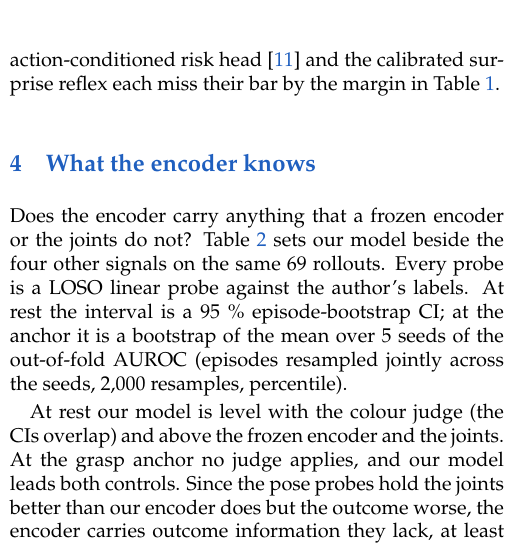
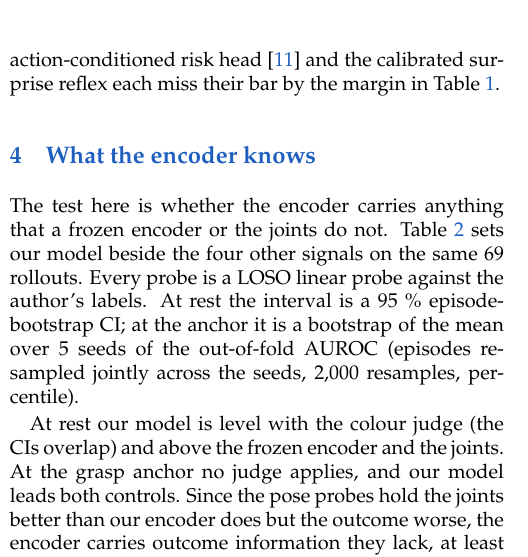
Before and after one commit to ravediamond/paper-jepa-world-model, a LaTeX paper (paper/main.tex): part of one column of page 2 of 5, cut so that both start at the same text. Compiled offline with pdfLaTeX.

Commit message:
paper: apply rules 13, 23, 65, 71-74

```diff
--- a/paper/main.tex
+++ b/paper/main.tex
@@ -101,7 +101,7 @@ The predictor does predict its own latent: at K = 30 its open-loop error is 0.31
 \section{What the encoder knows}
 
 
-Does the encoder carry anything that a frozen encoder or the joints do not? Table~\ref{tab:controls} sets our model beside the four other signals on the same 69 rollouts. Every probe is a LOSO linear probe against the author's labels. At rest the interval is a 95 \% episode-bootstrap CI; at the anchor it is a bootstrap of the mean over 5 seeds of the out-of-fold AUROC (episodes resampled jointly across the seeds, 2,000 resamples, percentile).
+The test here is whether the encoder carries anything that a frozen encoder or the joints do not. Table~\ref{tab:controls} sets our model beside the four other signals on the same 69 rollouts. Every probe is a LOSO linear probe against the author's labels. At rest the interval is a 95 \% episode-bootstrap CI; at the anchor it is a bootstrap of the mean over 5 seeds of the out-of-fold AUROC (episodes resampled jointly across the seeds, 2,000 resamples, percentile).
 
 
 
```
Also changed, not shown: paper/DRAFT_4p.md (+1 -1 lines), CHANGELOG.md, paper/main.pdf, 1 other file.
